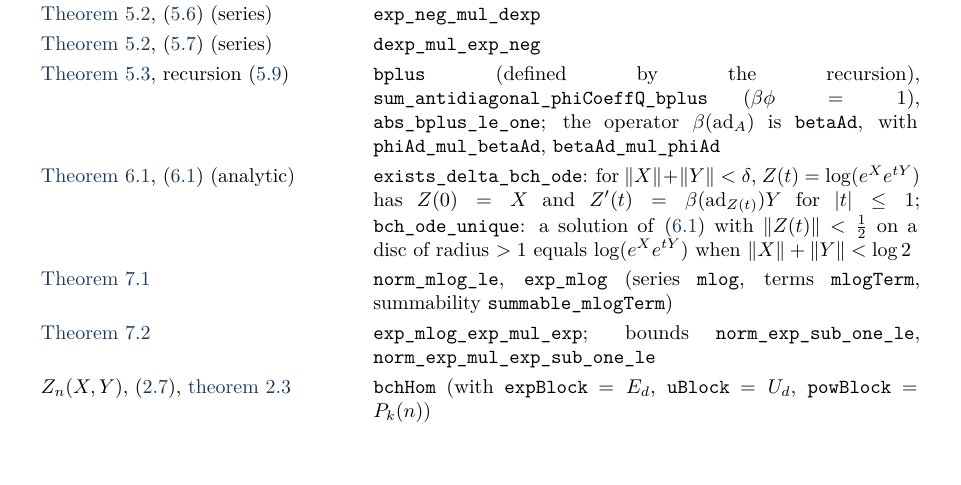
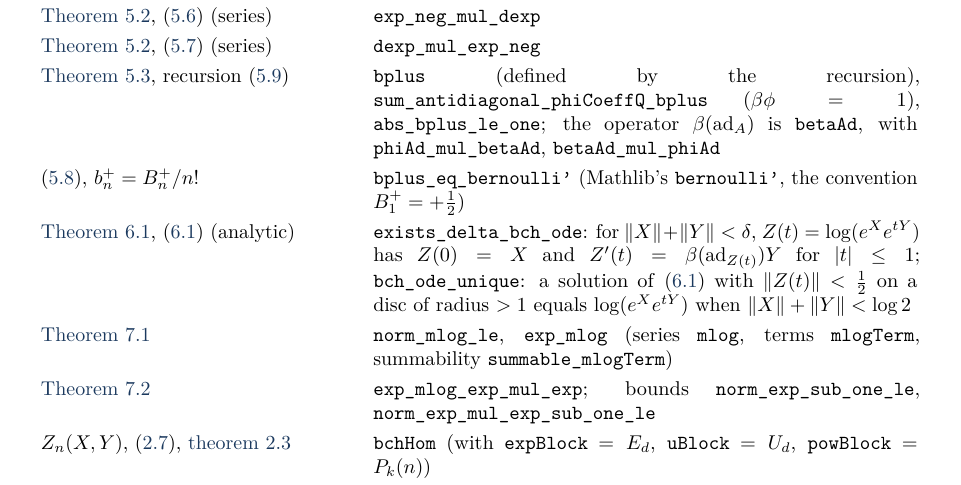
Before and after one commit to VladimirReshetnikov/BCH, a LaTeX paper (docs/combined/bch_combined.tex, which reads docs/combined/tex/appendix_lean.tex): part of page 71 of 73, cut so that both start at the same text. Compiled offline with pdfLaTeX.

Commit message:
Lean: identification of the recursion-defined coefficients with the Bernoulli numbers (Prop 5.3)
lean/BCH/BernoulliNumbers.lean (new module, builds without warnings or sorry):
- eq_bplus_of_sum_antidiagonal: the Cauchy identity sum_{j+k=n} phi_j c_k = delta_{n,0}
  determines the sequence c (it is the recursion defining bplus).
- bplus_eq_bernoulli': bplus n = bernoulli' n / n!, i.e. the coefficients b+_n of
  beta(z) = z/(1 - e^{-z}) defined by the recursion of Proposition 5.3 are B+_n/n!
  with B+_n Mathlib's Bernoulli numbers (convention B+_1 = +1/2), as in (5.8).
  Proof in Q[[X]]: from Mathlib's B(X)(e^X - 1) = X e^X and e^X e^{-X} = 1,
  B(X)(1 - e^{-X}) = X, and 1 - e^{-X} = X phi(X) coefficientwise, so
  B(X) phi(X) = 1 (cancelling X); the coefficients of this identity are the
  Cauchy identity.

lean/BCH.lean, lean/README.md: module lists. Article: appendix_lean.tex row for
the identification (5.8). PDF rebuilt (73 pages).

Co-Authored-By: Claude Fable 5.1 <noreply@anthropic.com>

```diff
--- a/docs/combined/tex/appendix_lean.tex
+++ b/docs/combined/tex/appendix_lean.tex
@@ -68,6 +68,8 @@ Article & Lean declaration (namespace \texttt{BCH}), continued \\
  recursion), \texttt{sum\_antidiagonal\_phiCoeffQ\_bplus} ($\beta\phi=1$),
  \texttt{abs\_bplus\_le\_one}; the operator $\beta(\ad_A)$ is \texttt{betaAd}, with
  \texttt{phiAd\_mul\_betaAd}, \texttt{betaAd\_mul\_phiAd} \\
+\eqref{eq:betadef}, $\bplus n=B_n^+/n!$ & \texttt{bplus\_eq\_bernoulli'} (Mathlib's
+ \texttt{bernoulli'}, the convention $B_1^+=+\tfrac12$) \\
 \Cref{thm:ode}, \eqref{eq:ode} (analytic) & \texttt{exists\_delta\_bch\_ode}:
  for $\norm X+\norm Y<\delta$, $Z(t)=\log(e^Xe^{tY})$ has $Z(0)=X$ and
  $Z'(t)=\beta(\ad_{Z(t)})Y$ for $|t|\leq1$; \texttt{bch\_ode\_unique}: a solution
```
Also changed, not shown: docs/combined/bch_combined.pdf, lean/README.md, 2 other files.
